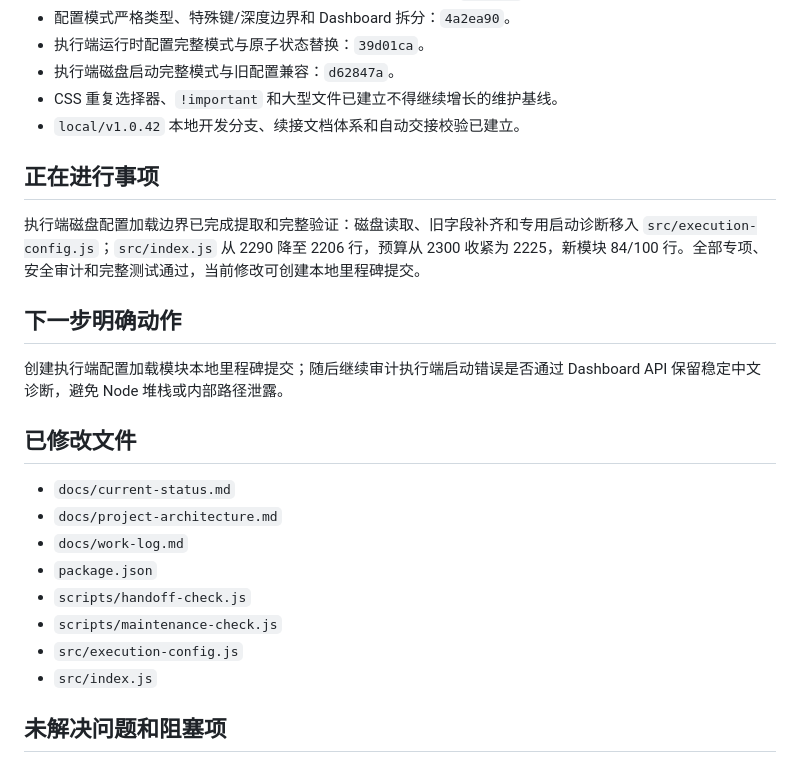
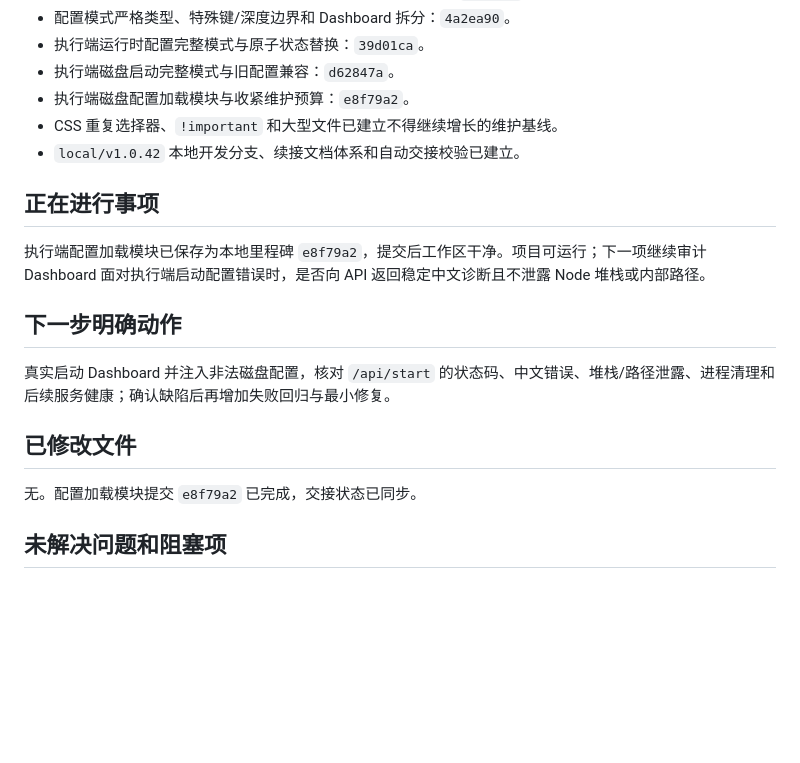
Before and after one commit to bykedie/LY-, a Markdown page: docs/current-status.md, the part around one of its changes. Drawn GitHub-style; blank space fills up the shorter version.

```diff
--- a/docs/current-status.md
+++ b/docs/current-status.md
@@ -59,27 +59,21 @@
 - 配置模式严格类型、特殊键/深度边界和 Dashboard 拆分：`4a2ea90`。
 - 执行端运行时配置完整模式与原子状态替换：`39d01ca`。
 - 执行端磁盘启动完整模式与旧配置兼容：`d62847a`。
+- 执行端磁盘配置加载模块与收紧维护预算：`e8f79a2`。
 - CSS 重复选择器、`!important` 和大型文件已建立不得继续增长的维护基线。
 - `local/v1.0.42` 本地开发分支、续接文档体系和自动交接校验已建立。
 
 ## 正在进行事项
 
-执行端磁盘配置加载边界已完成提取和完整验证：磁盘读取、旧字段补齐和专用启动诊断移入 `src/execution-config.js`；`src/index.js` 从 2290 降至 2206 行，预算从 2300 收紧为 2225，新模块 84/100 行。全部专项、安全审计和完整测试通过，当前修改可创建本地里程碑提交。
+执行端配置加载模块已保存为本地里程碑 `e8f79a2`，提交后工作区干净。项目可运行；下一项继续审计 Dashboard 面对执行端启动配置错误时，是否向 API 返回稳定中文诊断且不泄露 Node 堆栈或内部路径。
 
 ## 下一步明确动作
 
-创建执行端配置加载模块本地里程碑提交；随后继续审计执行端启动错误是否通过 Dashboard API 保留稳定中文诊断，避免 Node 堆栈或内部路径泄露。
+真实启动 Dashboard 并注入非法磁盘配置，核对 `/api/start` 的状态码、中文错误、堆栈/路径泄露、进程清理和后续服务健康；确认缺陷后再增加失败回归与最小修复。
 
 ## 已修改文件
 
-- `docs/current-status.md`
-- `docs/project-architecture.md`
-- `docs/work-log.md`
-- `package.json`
-- `scripts/handoff-check.js`
-- `scripts/maintenance-check.js`
-- `src/execution-config.js`
-- `src/index.js`
+无。配置加载模块提交 `e8f79a2` 已完成，交接状态已同步。
 
 ## 未解决问题和阻塞项
 
```
Also changed, not shown: other parts of docs/current-status.md (+1 -1 lines), docs/work-log.md (+11 -0 lines).
